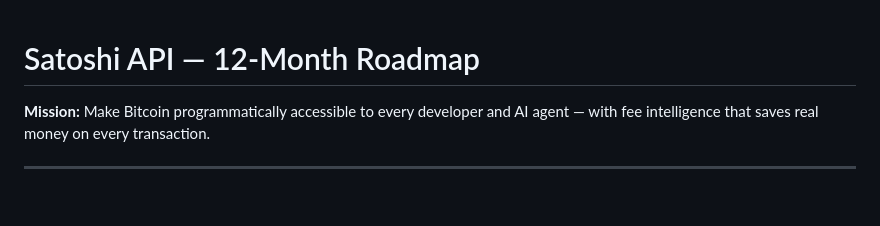
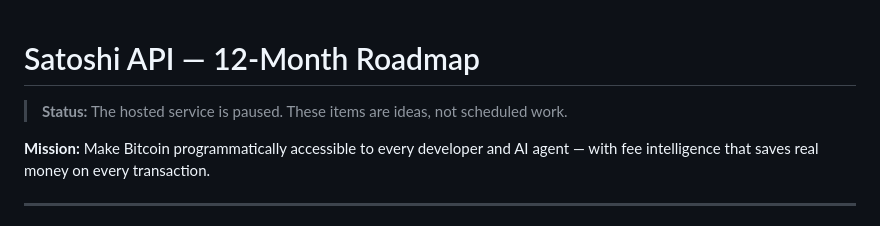
Before and after one commit to Bortlesboat/bitcoin-api, a Markdown page: docs/ROADMAP.md, the part around the change. Rendered like a GitHub page; blank space fills up the shorter version.

```diff
--- a/docs/ROADMAP.md
+++ b/docs/ROADMAP.md
@@ -1,4 +1,6 @@
 # Satoshi API — 12-Month Roadmap
+
+> **Status:** The hosted service is paused. These items are ideas, not scheduled work.
 
 **Mission:** Make Bitcoin programmatically accessible to every developer and AI agent — with fee intelligence that saves real money on every transaction.
 
```
Also changed, not shown: README.md (+3 -3 lines).
